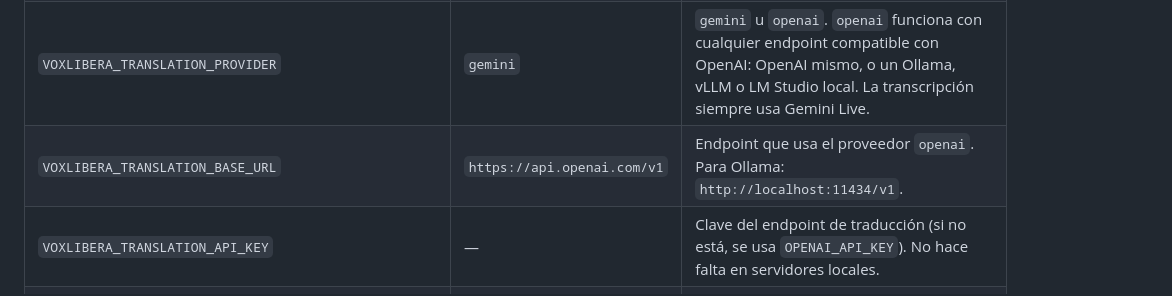
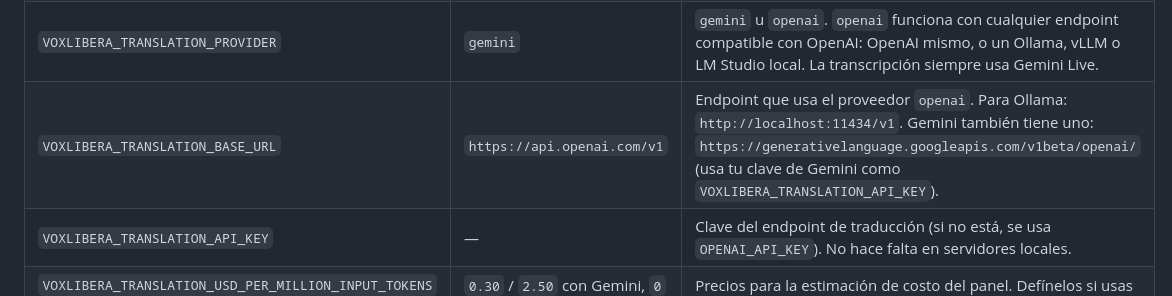
Before and after one commit to Kitatzu/voxlibera, a Markdown page: README.es.md, the part around the change. Drawn GitHub-style.

Commit message:
docs: show Gemini's OpenAI-compatible endpoint as a base URL example

```diff
--- a/README.es.md
+++ b/README.es.md
@@ -261,7 +261,7 @@ escenario con el nombre del próximo orador y las palabras clave de su charla.
 | `VOXLIBERA_TRANSCRIBE_MODEL` | `gemini-3.5-transcribe-live` | Modelo de transcripción en vivo. |
 | `VOXLIBERA_TRANSLATE_MODEL` | `gemini-3.5-flash-lite` | Modelo de traducción. Con `VOXLIBERA_TRANSLATION_PROVIDER=openai` tienes que indicar un modelo que sirva tu endpoint (por ejemplo `gpt-5-mini` o `gemma3:4b`). |
 | `VOXLIBERA_TRANSLATION_PROVIDER` | `gemini` | `gemini` u `openai`. `openai` funciona con cualquier endpoint compatible con OpenAI: OpenAI mismo, o un Ollama, vLLM o LM Studio local. La transcripción siempre usa Gemini Live. |
-| `VOXLIBERA_TRANSLATION_BASE_URL` | `https://api.openai.com/v1` | Endpoint que usa el proveedor `openai`. Para Ollama: `http://localhost:11434/v1`. |
+| `VOXLIBERA_TRANSLATION_BASE_URL` | `https://api.openai.com/v1` | Endpoint que usa el proveedor `openai`. Para Ollama: `http://localhost:11434/v1`. Gemini también tiene uno: `https://generativelanguage.googleapis.com/v1beta/openai/` (usa tu clave de Gemini como `VOXLIBERA_TRANSLATION_API_KEY`). |
 | `VOXLIBERA_TRANSLATION_API_KEY` | — | Clave del endpoint de traducción (si no está, se usa `OPENAI_API_KEY`). No hace falta en servidores locales. |
 | `VOXLIBERA_TRANSLATION_USD_PER_MILLION_INPUT_TOKENS` / `…_OUTPUT_TOKENS` | `0.30` / `2.50` con Gemini, `0` en otro caso | Precios para la estimación de costo del panel. Defínelos si usas un modelo de pago que no sea Gemini. |
 | `VOXLIBERA_ROOMS_FILE` | `rooms.yaml` | Escenarios que sirve esta instancia. |
```
Also changed, not shown: README.md (+1 -1 lines).
